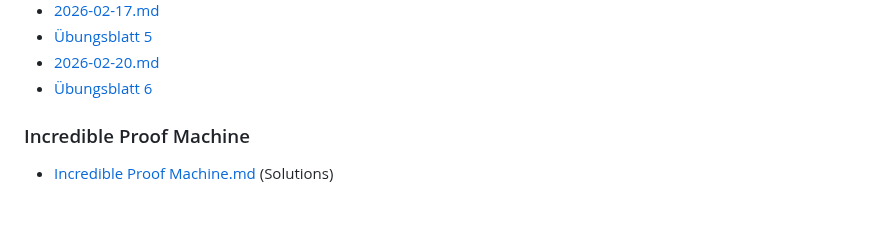
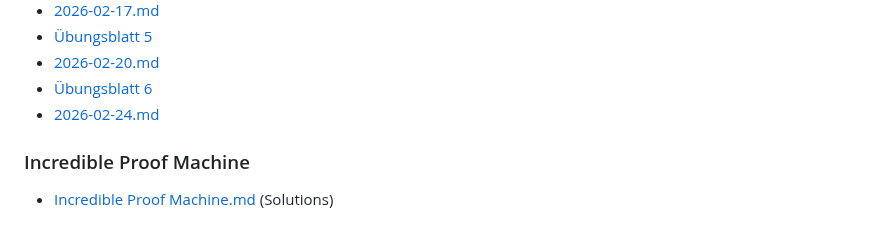
Before and after one commit to Crafter-Y/uni, a Markdown page: README.md, the part around the change. Drawn GitHub-style.

```diff
--- a/README.md
+++ b/README.md
@@ -84,6 +84,7 @@ I may or may not post my transcripts here.
 - [Übungsblatt 5](./ka-tinf25b4-theoretical-computer-science/Übungsblatt%205/Übungsblatt%205.md)
 - [2026-02-20.md](./ka-tinf25b4-theoretical-computer-science/2026-02-20.md)
 - [Übungsblatt 6](./ka-tinf25b4-theoretical-computer-science/Übungsblatt%206/Übungsblatt%206.md)
+- [2026-02-24.md](./ka-tinf25b4-theoretical-computer-science/2026-02-24.md)
 
 ### Incredible Proof Machine
 
```
Also changed, not shown: ka-tinf25b4-theoretical-computer-science/2026-02-24.md (added, +115 -0 lines), ka-tinf25b4-theoretical-computer-science/Übungsblatt 6/Übungsblatt 6.md (+24 -2 lines).
